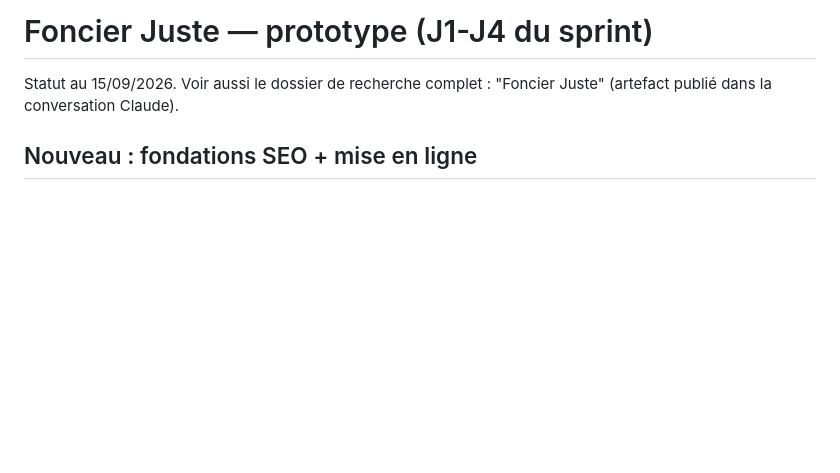
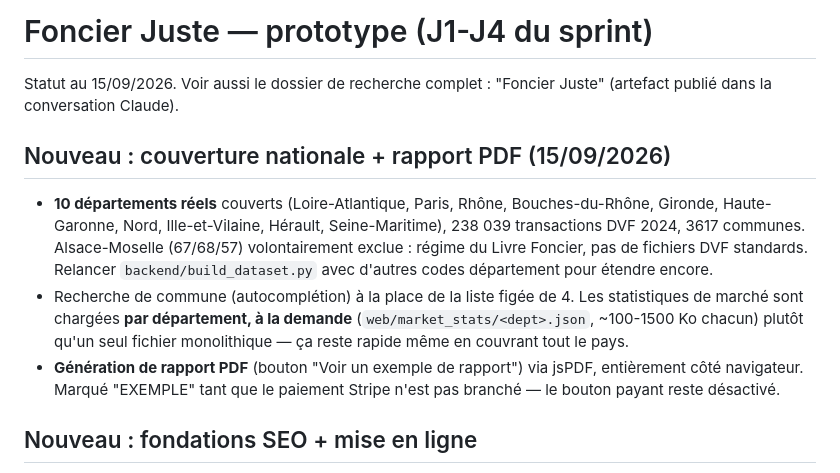
Before and after one commit to roadlifeshop-jpg/foncier-juste, a Markdown page: README.md, the part around the change. GitHub-like rendering; blank space fills up the shorter version.

Commit message:
Met à jour le README avec l'état actuel du projet
Co-Authored-By: Claude Sonnet 5 <noreply@anthropic.com>

```diff
--- a/README.md
+++ b/README.md
@@ -1,6 +1,22 @@
 # Foncier Juste — prototype (J1-J4 du sprint)
 
 Statut au 15/09/2026. Voir aussi le dossier de recherche complet : "Foncier Juste" (artefact publié dans la conversation Claude).
+
+## Nouveau : couverture nationale + rapport PDF (15/09/2026)
+
+- **10 départements réels** couverts (Loire-Atlantique, Paris, Rhône,
+  Bouches-du-Rhône, Gironde, Haute-Garonne, Nord, Ille-et-Vilaine, Hérault,
+  Seine-Maritime), 238 039 transactions DVF 2024, 3617 communes.
+  Alsace-Moselle (67/68/57) volontairement exclue : régime du Livre Foncier,
+  pas de fichiers DVF standards. Relancer `backend/build_dataset.py` avec
+  d'autres codes département pour étendre encore.
+- Recherche de commune (autocomplétion) à la place de la liste figée de 4.
+  Les statistiques de marché sont chargées **par département, à la demande**
+  (`web/market_stats/<dept>.json`, ~100-1500 Ko chacun) plutôt qu'un seul
+  fichier monolithique — ça reste rapide même en couvrant tout le pays.
+- **Génération de rapport PDF** (bouton "Voir un exemple de rapport") via
+  jsPDF, entièrement côté navigateur. Marqué "EXEMPLE" tant que le paiement
+  Stripe n'est pas branché — le bouton payant reste désactivé.
 
 ## Nouveau : fondations SEO + mise en ligne
 
```
